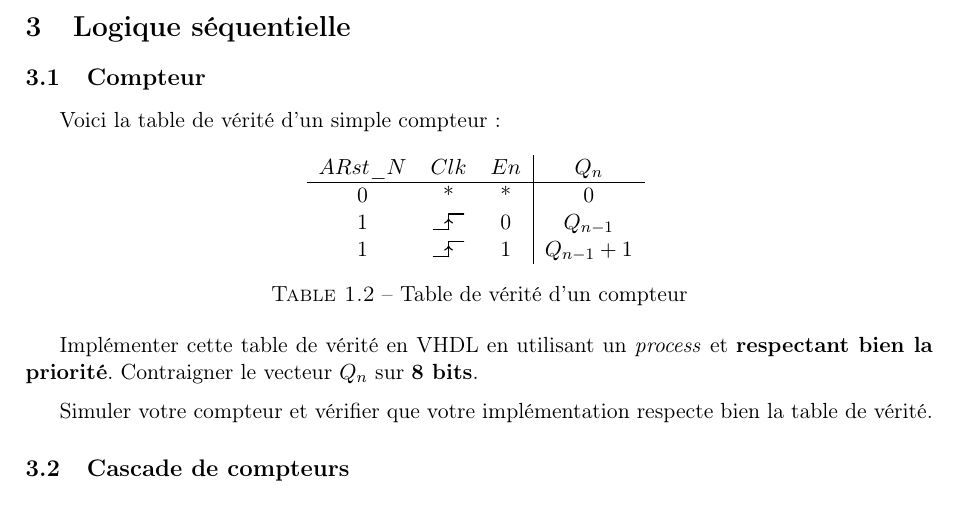
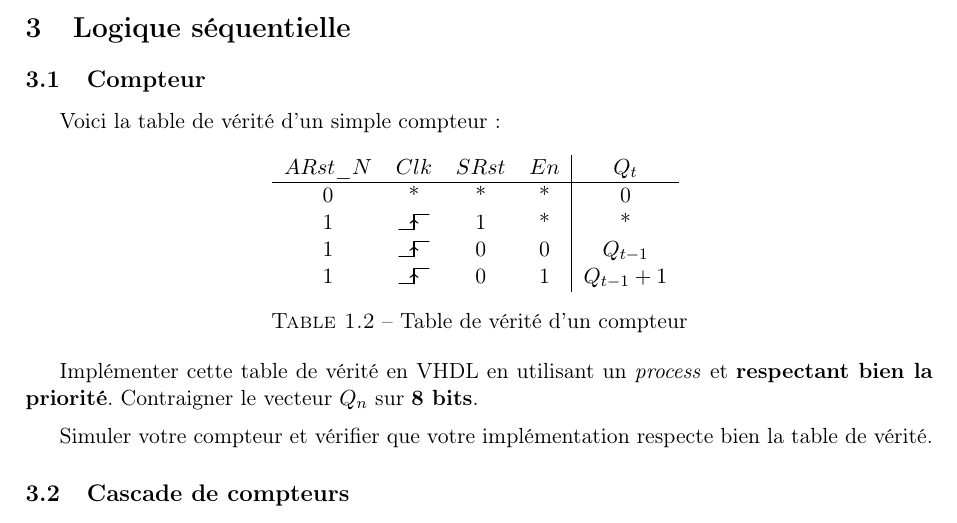
Before and after one commit to Master-EEA-SME/smos_cahier_de_tp_vhdl, a LaTeX document (CahierDeTP/main.tex, which reads CahierDeTP/src/01-Content.tex): part of page 3 of 6, cut so that both start at the same text. Compiled offline with pdfLaTeX.

Commit message:
Correction compteur

```diff
--- a/CahierDeTP/src/01-Content.tex
+++ b/CahierDeTP/src/01-Content.tex
@@ -65,12 +65,13 @@ Voici la table de vérité d'un simple compteur :
 
 \begin{table}[ht]
     \centering
-    \begin{tabular}{c c c|c}
-        $ARst\_N$ & $Clk$ & $En$ & $Q_n$ \\
+    \begin{tabular}{c c c c|c}
+        $ARst\_N$ & $Clk$ & $SRst$ &$En$ & $Q_t$ \\
         \hline
-        0 & * & * & 0 \\
-        1 & \risingedge & 0 & $Q_{n-1}$ \\
-        1 & \risingedge & 1 & $Q_{n-1} + 1$
+        0 & *           & * & * & 0 \\
+        1 & \risingedge & 1 & * & * \\
+        1 & \risingedge & 0 & 0 & $Q_{t-1}$ \\
+        1 & \risingedge & 0 & 1 & $Q_{t-1} + 1$
 
     \end{tabular}
     \caption{Table de vérité d'un compteur}
```
